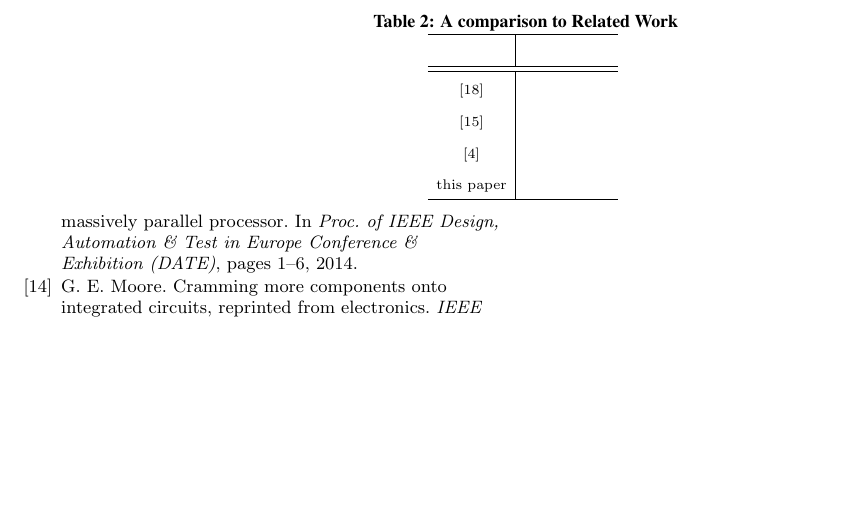
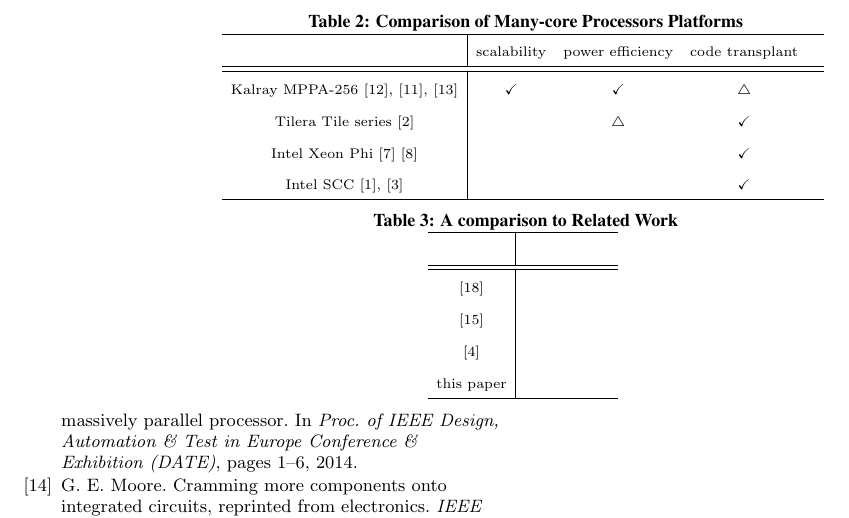
Before and after one commit to m-yuya/ICCD2017, a LaTeX paper (tex/codes+isss2017.tex): part of page 9 of 9, cut at the place of the change, the shorter picture padded with empty space. Compiled offline with pdfLaTeX.

Commit message:
Update tex file
- Add a Tabel: Comparison of Many-core Processors Platforms

```diff
--- a/tex/codes+isss2017.tex
+++ b/tex/codes+isss2017.tex
@@ -664,6 +664,26 @@
   \vspace{-5mm}
 \end{table*}
 
+\renewcommand{\arraystretch}{2.0}
+\begin{table*}[t]
+  \caption{\label{tb:comparison_relatedwork}
+    Comparison of Many-core Processors Platforms}
+  \centering
+  \scriptsize	                    % text size
+  \tabcolsep = 1.5mm              % side-margin in column
+  \begin{tabular}{c|cccc}
+    \hline
+    & scalability & power efficiency & code transplant & \\
+    \hline
+    \hline
+    Kalray MPPA-256 \cite{de2013distributed}, \cite{de2013clustered}, \cite{de2014time} & \(\checkmark\) & \(\checkmark\) & \(\bigtriangleup\) & \\
+    Tilera Tile series \cite{tilera2015tile64} &  & \(\bigtriangleup\) & \(\checkmark\) & \\
+    Intel Xeon Phi \cite{chrysos2014intel} \cite{chrysos2012intel} &  &  & \(\checkmark\) & \\
+    Intel SCC \cite{intel2015scc}, \cite{baron2010single} &  &  & \(\checkmark\) & \\
+    \hline
+  \end{tabular}
+  \vspace{-5mm}
+\end{table*}
 
 \renewcommand{\arraystretch}{2.0}
 \begin{table*}[t]
```
Also changed, not shown: tex/codes+isss2017.tex (2 more changed lines).
